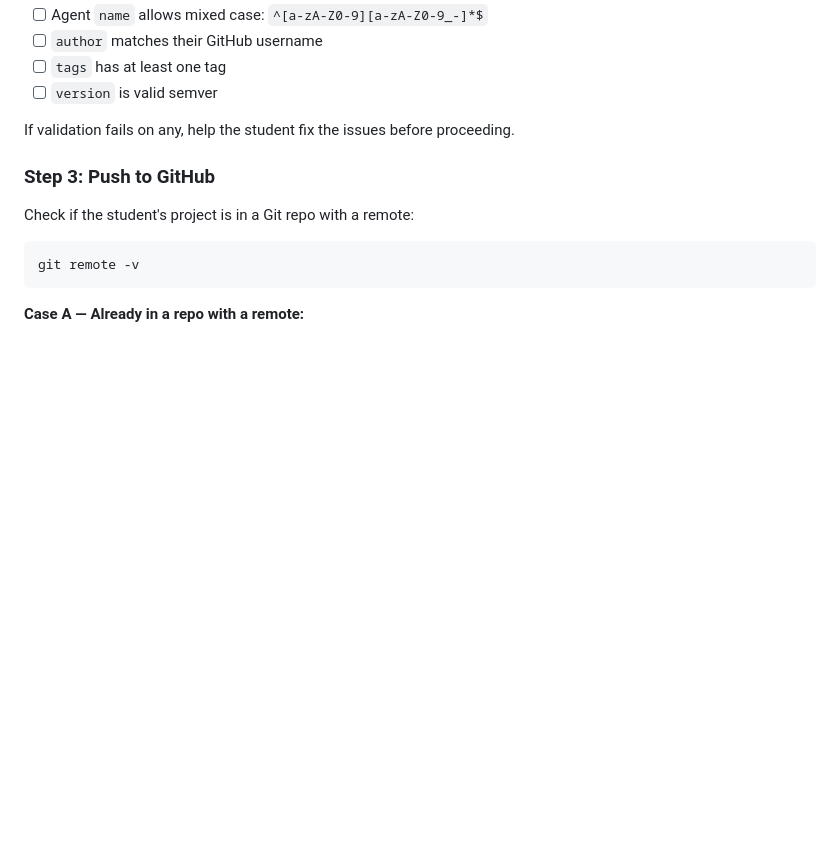
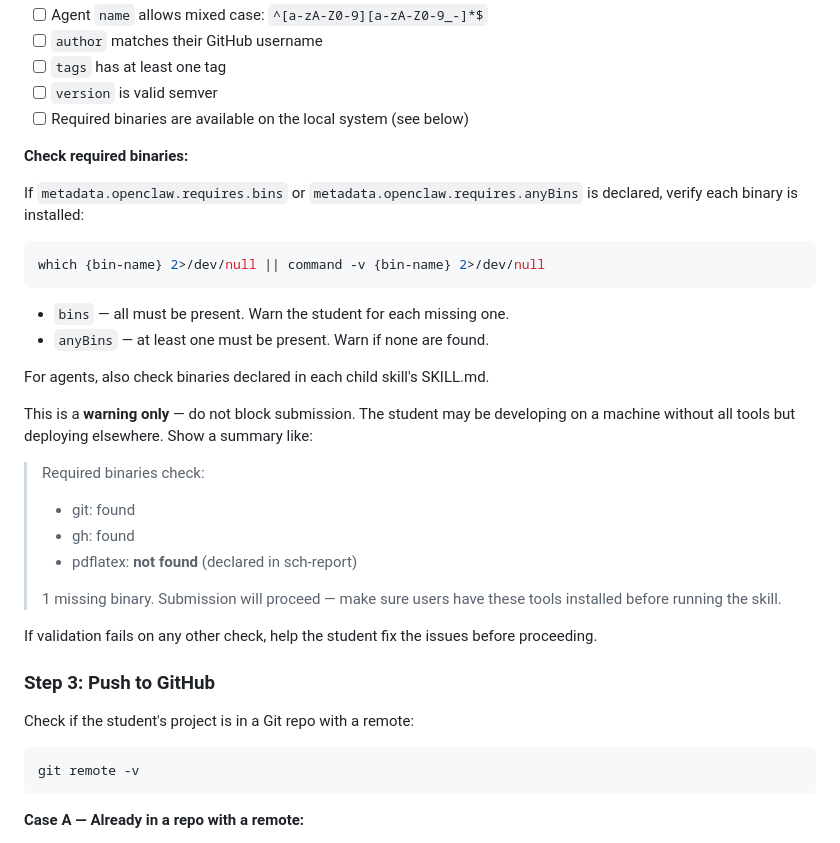
Before and after one commit to Trust-App-AI-Lab/StudyClawHub, a Markdown page: hub-skills/sch-submit/SKILL.md, the part around the change. GitHub-like rendering; blank space fills up the shorter version.

Commit message:
Add required binaries check to sch-submit validation

````diff
--- a/hub-skills/sch-submit/SKILL.md
+++ b/hub-skills/sch-submit/SKILL.md
@@ -75,9 +75,36 @@ each `SKILL.md`. The frontmatter format is the same for both:
 - [ ] `author` matches their GitHub username
 - [ ] `tags` has at least one tag
 - [ ] `version` is valid semver
+- [ ] Required binaries are available on the local system (see below)
 
-If validation fails on any, help the student fix the issues before
-proceeding.
+**Check required binaries:**
+
+If `metadata.openclaw.requires.bins` or `metadata.openclaw.requires.anyBins`
+is declared, verify each binary is installed:
+
+```bash
+which {bin-name} 2>/dev/null || command -v {bin-name} 2>/dev/null
+```
+
+- `bins` — all must be present. Warn the student for each missing one.
+- `anyBins` — at least one must be present. Warn if none are found.
+
+For agents, also check binaries declared in each child skill's SKILL.md.
+
+This is a **warning only** — do not block submission. The student may
+be developing on a machine without all tools but deploying elsewhere.
+Show a summary like:
+
+> Required binaries check:
+> - git: found
+> - gh: found
+> - pdflatex: **not found** (declared in sch-report)
+>
+> 1 missing binary. Submission will proceed — make sure users have
+> these tools installed before running the skill.
+
+If validation fails on any other check, help the student fix the issues
+before proceeding.
 
 ### Step 3: Push to GitHub
 
````
